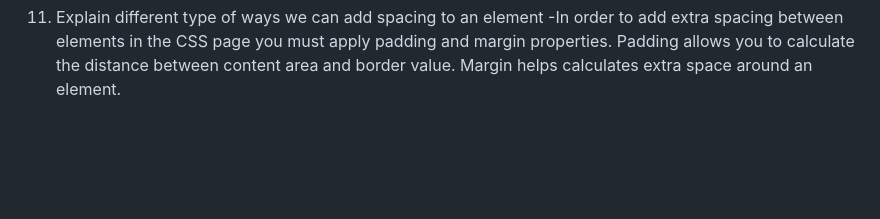
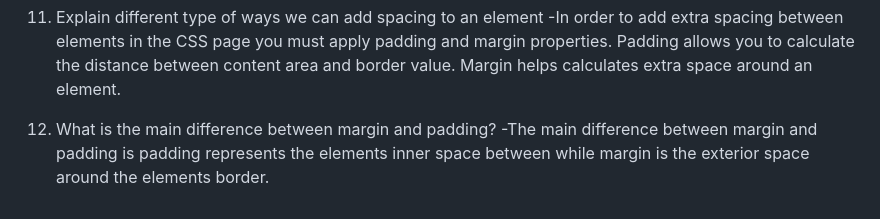
Before and after one commit to emilerose2/reference-website, a Markdown page: README.md, the part around the change. Drawn GitHub-style; blank space fills up the shorter version.

Commit message:
Question 12 complete

```diff
--- a/README.md
+++ b/README.md
@@ -70,3 +70,6 @@ p {
 
 11. Explain different type of ways we can add spacing to an element
 -In order to add extra spacing between elements in the CSS page you must apply padding and margin properties. Padding allows you to calculate the distance between content area and border value. Margin helps calculates extra space around an element.
+
+12. What is the main difference between margin and padding?
+-The main difference between margin and padding is padding represents the elements inner space between while margin is the exterior space around the elements border.
```
